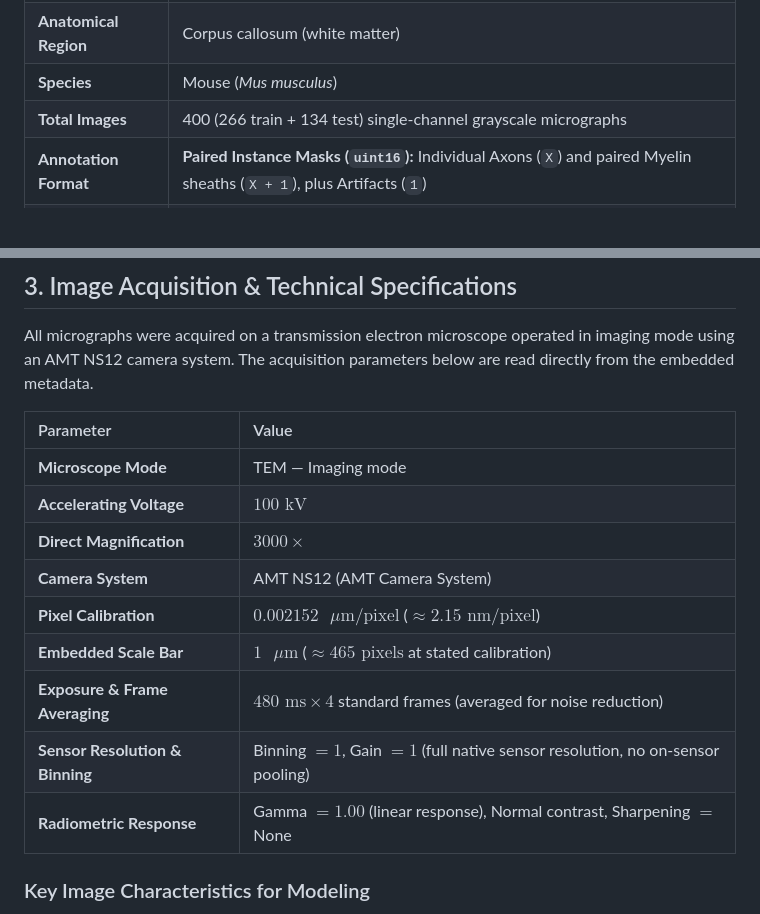
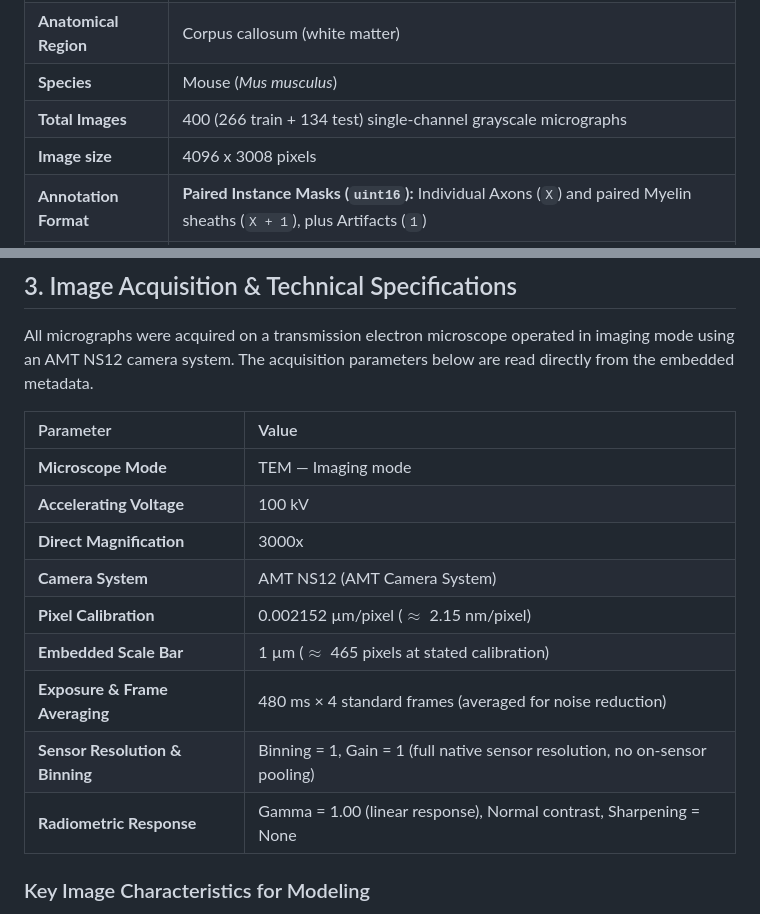
Before and after one commit to alexandrojim/tem-challenge, a Markdown page: content/data.md, 2 parts joined by grey strips. Rendered like a GitHub page; blank space fills up the shorter version.

Commit message:
add image size

```diff
--- a/content/data.md
+++ b/content/data.md
@@ -12,6 +12,7 @@ The dataset was assembled to support the development and benchmarking of deep-le
 | **Anatomical Region** | Corpus callosum (white matter) |
 | **Species** | Mouse (*Mus musculus*) |
 | **Total Images** | 400 (266 train + 134 test) single-channel grayscale micrographs |
+| **Image size** | 4096 x 3008 pixels |
 | **Annotation Format** | **Paired Instance Masks (`uint16`):** Individual Axons (`X`) and paired Myelin sheaths (`X + 1`), plus Artifacts (`1`) |
 | **Intended Use** | Supervised, semi-supervised, or self-supervised instance segmentation training & evaluation |
 
@@ -39,14 +40,14 @@ All micrographs were acquired on a transmission electron microscope operated in
 | Parameter | Value |
 | :--- | :--- |
 | **Microscope Mode** | TEM — Imaging mode |
-| **Accelerating Voltage** | $100\text{ kV}$ |
-| **Direct Magnification** | $3000\times$ |
+| **Accelerating Voltage** | 100 kV |
+| **Direct Magnification** | 3000x |
 | **Camera System** | AMT NS12 (AMT Camera System) |
-| **Pixel Calibration** | $0.002152\text{ }\mu\text{m/pixel}$ ($\approx 2.15\text{ nm/pixel}$) |
-| **Embedded Scale Bar** | $1\text{ }\mu\text{m}$ ($\approx 465\text{ pixels}$ at stated calibration) |
-| **Exposure & Frame Averaging** | $480\text{ ms} \times 4$ standard frames (averaged for noise reduction) |
-| **Sensor Resolution & Binning** | Binning $= 1$, Gain $= 1$ (full native sensor resolution, no on-sensor pooling) |
-| **Radiometric Response** | Gamma $= 1.00$ (linear response), Normal contrast, Sharpening $=$ None |
+| **Pixel Calibration** | 0.002152 µm/pixel ($\approx$ 2.15 nm/pixel) |
+| **Embedded Scale Bar** | 1 µm ($\approx$ 465 pixels at stated calibration) |
+| **Exposure & Frame Averaging** | 480 ms × 4 standard frames (averaged for noise reduction) |
+| **Sensor Resolution & Binning** | Binning = 1, Gain = 1 (full native sensor resolution, no on-sensor pooling) |
+| **Radiometric Response** | Gamma = 1.00 (linear response), Normal contrast, Sharpening = None |
 
 ### Key Image Characteristics for Modeling
 * **Nanometer-Scale Spatial Resolution:** At $\approx 2.15\text{ nm/pixel}$, the spatial resolution resolves individual myelin lamellae as well as the sharp boundary between the inner myelin sheath and the axoplasm.
```
